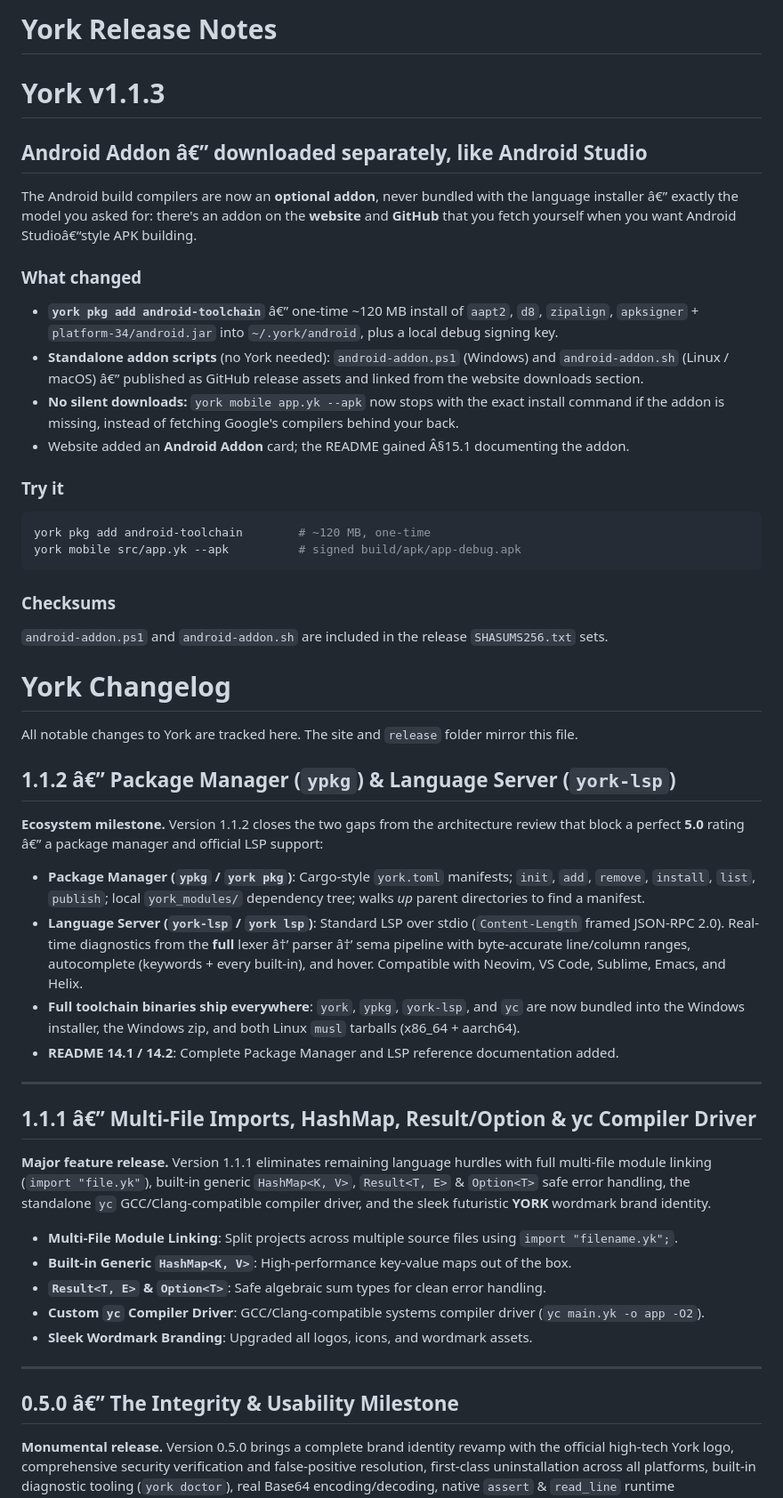
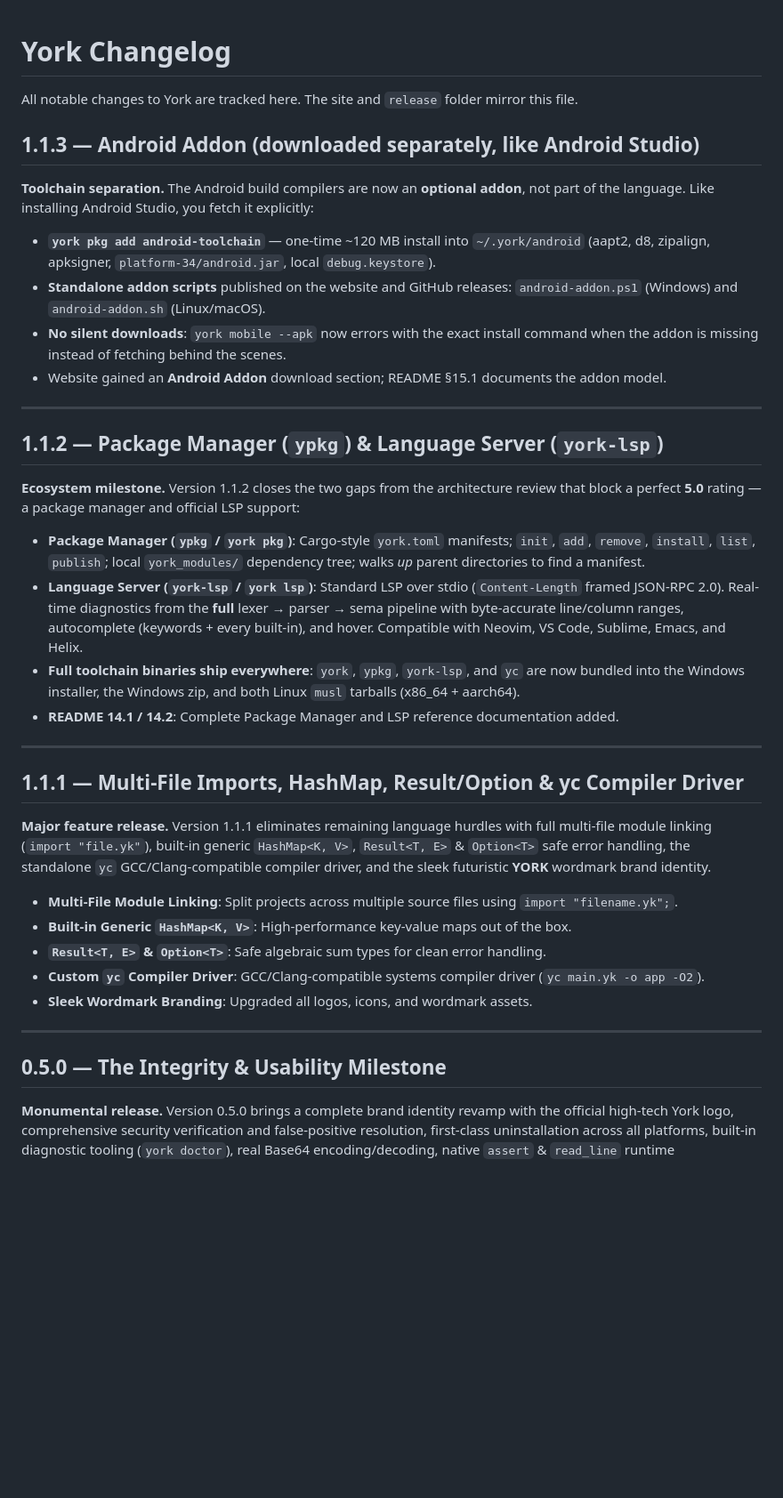
Before and after one commit to TheRealClyp/York, a Markdown page: CHANGELOG.md, the part around one of its changes. Shown at 89% size. Rendered like a GitHub page; blank space fills up the shorter version.

````diff
--- a/CHANGELOG.md
+++ b/CHANGELOG.md
@@ -1,42 +1,30 @@
-# York Release Notes
-
-# York v1.1.3
-
-## Android Addon â€” downloaded separately, like Android Studio
-
-The Android build compilers are now an **optional addon**, never bundled with the language installer â€” exactly the model you asked for: there's an addon on the **website** and **GitHub** that you fetch yourself when you want Android Studioâ€“style APK building.
-
-### What changed
-- **`york pkg add android-toolchain`** â€” one-time ~120 MB install of `aapt2`, `d8`, `zipalign`, `apksigner` + `platform-34/android.jar` into `~/.york/android`, plus a local debug signing key.
-- **Standalone addon scripts** (no York needed): `android-addon.ps1` (Windows) and `android-addon.sh` (Linux / macOS) â€” published as GitHub release assets and linked from the website downloads section.
-- **No silent downloads:** `york mobile app.yk --apk` now stops with the exact install command if the addon is missing, instead of fetching Google's compilers behind your back.
-- Website added an **Android Addon** card; the README gained Â§15.1 documenting the addon.
-
-### Try it
-```bash
-york pkg add android-toolchain        # ~120 MB, one-time
-york mobile src/app.yk --apk          # signed build/apk/app-debug.apk
-```
-
-### Checksums
-`android-addon.ps1` and `android-addon.sh` are included in the release `SHASUMS256.txt` sets.
-
 # York Changelog
 
 All notable changes to York are tracked here. The site and `release` folder mirror this file.
 
-## 1.1.2 â€” Package Manager (`ypkg`) & Language Server (`york-lsp`)
+## 1.1.3 — Android Addon (downloaded separately, like Android Studio)
 
-**Ecosystem milestone.** Version 1.1.2 closes the two gaps from the architecture review that block a perfect **5.0** rating â€” a package manager and official LSP support:
+**Toolchain separation.** The Android build compilers are now an **optional addon**, not part of the language. Like installing Android Studio, you fetch it explicitly:
+
+- **`york pkg add android-toolchain`** — one-time ~120 MB install into `~/.york/android` (aapt2, d8, zipalign, apksigner, `platform-34/android.jar`, local `debug.keystore`).
+- **Standalone addon scripts** published on the website and GitHub releases: `android-addon.ps1` (Windows) and `android-addon.sh` (Linux/macOS).
+- **No silent downloads**: `york mobile --apk` now errors with the exact install command when the addon is missing instead of fetching behind the scenes.
+- Website gained an **Android Addon** download section; README §15.1 documents the addon model.
+
+---
+
+## 1.1.2 — Package Manager (`ypkg`) & Language Server (`york-lsp`)
+
+**Ecosystem milestone.** Version 1.1.2 closes the two gaps from the architecture review that block a perfect **5.0** rating — a package manager and official LSP support:
 
 - **Package Manager (`ypkg` / `york pkg`)**: Cargo-style `york.toml` manifests; `init`, `add`, `remove`, `install`, `list`, `publish`; local `york_modules/` dependency tree; walks *up* parent directories to find a manifest.
-- **Language Server (`york-lsp` / `york lsp`)**: Standard LSP over stdio (`Content-Length` framed JSON-RPC 2.0). Real-time diagnostics from the **full** lexer â†’ parser â†’ sema pipeline with byte-accurate line/column ranges, autocomplete (keywords + every built-in), and hover. Compatible with Neovim, VS Code, Sublime, Emacs, and Helix.
+- **Language Server (`york-lsp` / `york lsp`)**: Standard LSP over stdio (`Content-Length` framed JSON-RPC 2.0). Real-time diagnostics from the **full** lexer → parser → sema pipeline with byte-accurate line/column ranges, autocomplete (keywords + every built-in), and hover. Compatible with Neovim, VS Code, Sublime, Emacs, and Helix.
 - **Full toolchain binaries ship everywhere**: `york`, `ypkg`, `york-lsp`, and `yc` are now bundled into the Windows installer, the Windows zip, and both Linux `musl` tarballs (x86_64 + aarch64).
 - **README 14.1 / 14.2**: Complete Package Manager and LSP reference documentation added.
 
 ---
 
-## 1.1.1 â€” Multi-File Imports, HashMap, Result/Option & yc Compiler Driver
+## 1.1.1 — Multi-File Imports, HashMap, Result/Option & yc Compiler Driver
 
 **Major feature release.** Version 1.1.1 eliminates remaining language hurdles with full multi-file module linking (`import "file.yk"`), built-in generic `HashMap<K, V>`, `Result<T, E>` & `Option<T>` safe error handling, the standalone `yc` GCC/Clang-compatible compiler driver, and the sleek futuristic **YORK** wordmark brand identity.
 
@@ -48,7 +36,7 @@ All notable changes to York are tracked here. The site and `release` folder mirr
 
 ---
 
-## 0.5.0 â€” The Integrity & Usability Milestone
+## 0.5.0 — The Integrity & Usability Milestone
 
 **Monumental release.** Version 0.5.0 brings a complete brand identity revamp with the official high-tech York logo, comprehensive security verification and false-positive resolution, first-class uninstallation across all platforms, built-in diagnostic tooling (`york doctor`), real Base64 encoding/decoding, native `assert` & `read_line` runtime implementations, and major ergonomics upgrades.
 
````
Also changed, not shown: other parts of CHANGELOG.md (+10 -10 lines), README.md (+18 -3 lines).
